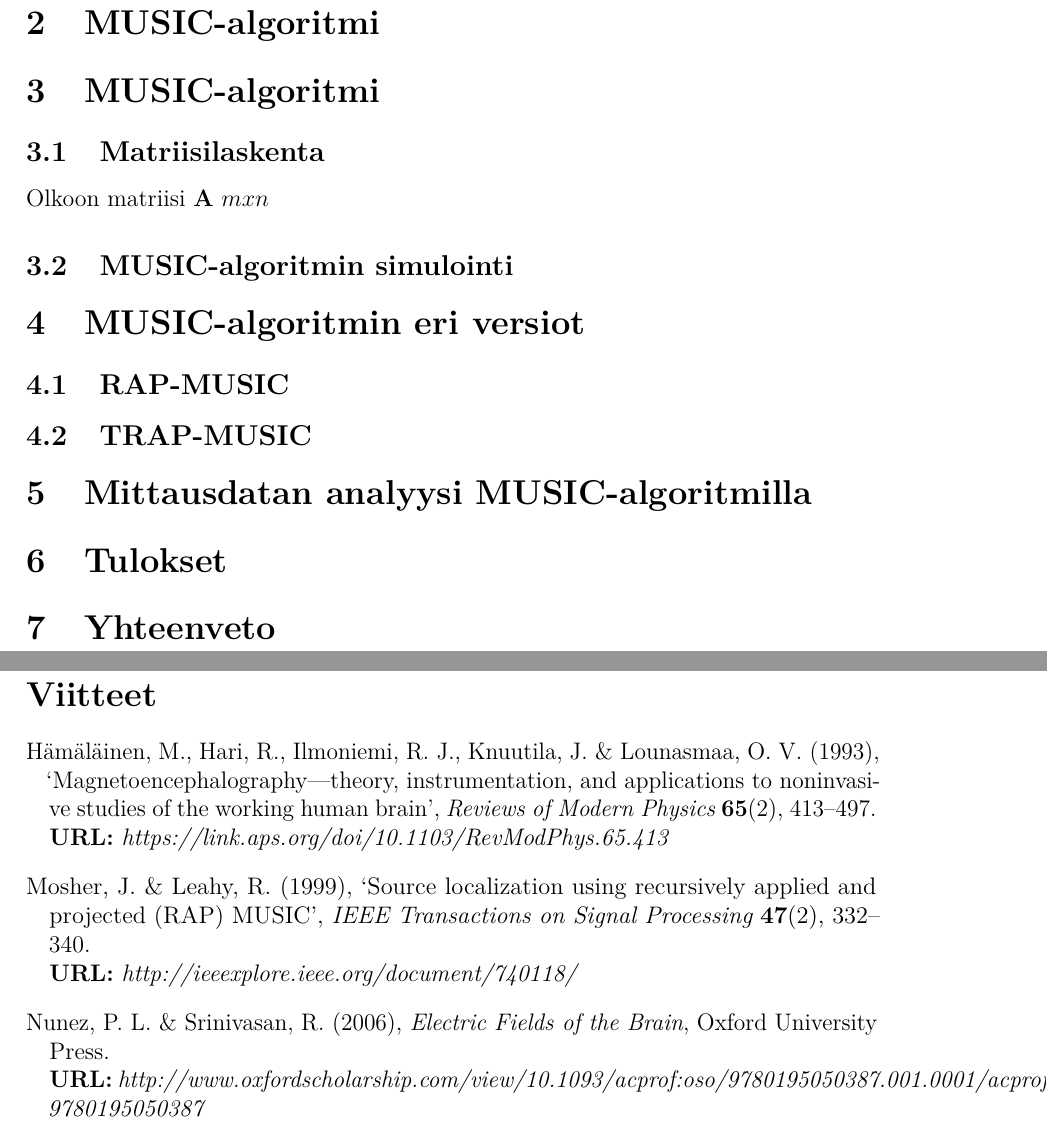
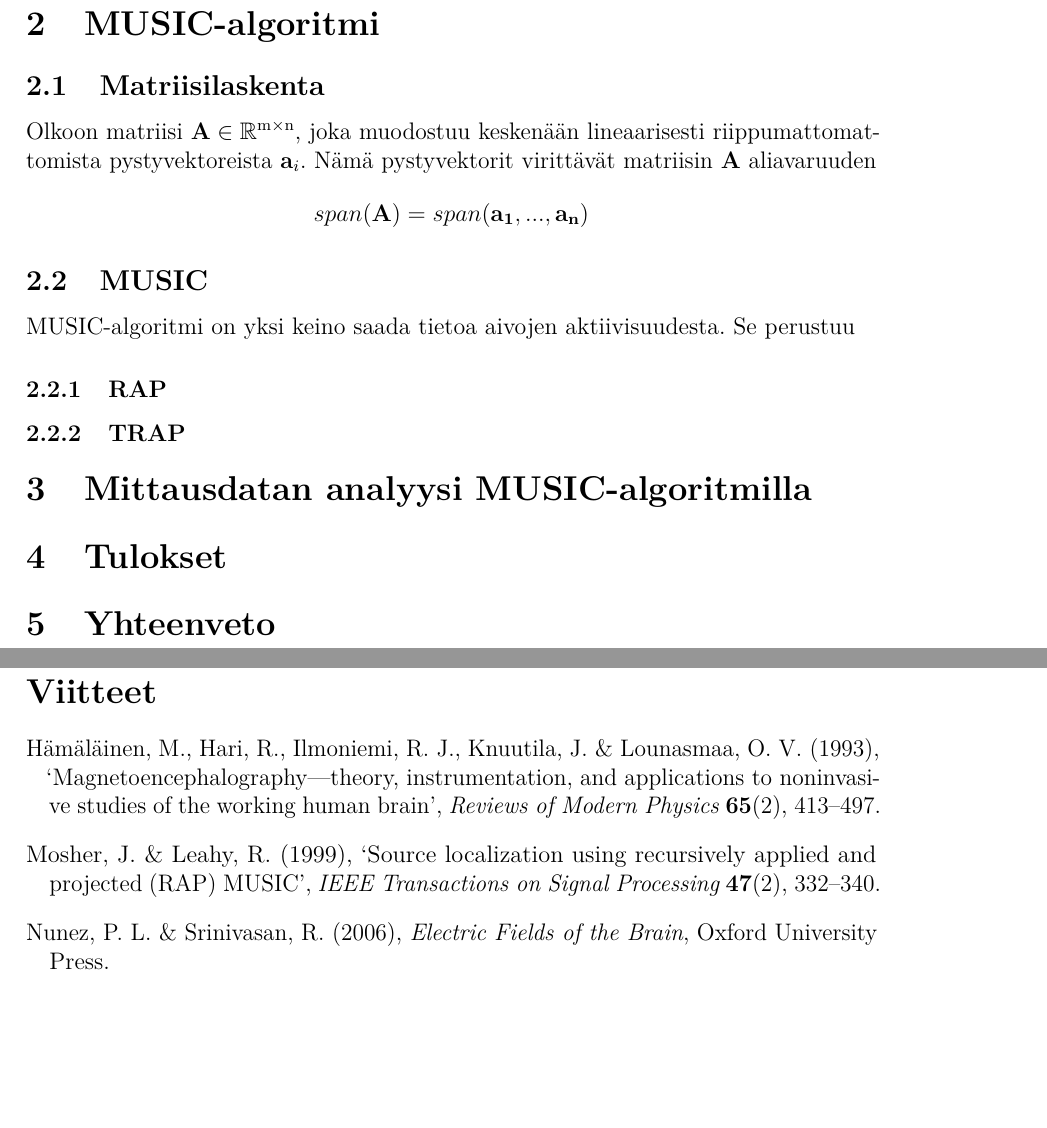
Before and after one commit to pompeli/Kandidaatinty-, a LaTeX thesis (Kandityö.tex, which reads Lahteet.bib, MUSIC.tex): two parts of pages 5 and 6 of 6, joined at a grey line, cut so that both start at the same text, the shorter picture padded with empty space. Compiled offline with pdfLaTeX.

Commit message:
Updates from ShareLaTeX

```diff
--- a/Kandityö.tex
+++ b/Kandityö.tex
@@ -4,8 +4,9 @@
 \usepackage{graphicx}
 \usepackage{epstopdf}
 \usepackage{natbib}
-
-\usepackage{amsfonts,amssymb,amsbsy}
+\usepackage{amsfonts}
+\usepackage{amssymb}
+\usepackage{amsmath}
 
 \university{Aalto-yliopisto}
 \school{Sähkötekniikan korkeakoulu}
@@ -60,12 +61,7 @@ Tähän tulee kirjoittaa tiivistelmä, että se jää osaksi PDF:n metadataa. T
 \input{Johdanto.tex}
 
 \clearpage
-\section{MUSIC-algoritmi}
 \input{MUSIC.tex}
-\subsection{MUSIC-algoritmin simulointi}
-\section{MUSIC-algoritmin eri versiot}
-\subsection{RAP-MUSIC}
-\subsection{TRAP-MUSIC}
 \section{Mittausdatan analyysi MUSIC-algoritmilla}
 \section{Tulokset}
 \section{Yhteenveto}
--- a/Lahteet.bib
+++ b/Lahteet.bib
@@ -7,8 +7,6 @@
     month = {3},
     pages = {245--259},
     volume = {46},
-    url = {http://ieeexplore.ieee.org/document/748978/},
-    doi = {10.1109/10.748978},
     issn = {00189294}
 }
 
@@ -18,9 +16,7 @@
     author = {Nunez, Paul L. and Srinivasan, Ramesh},
     month = {1},
     publisher = {Oxford University Press},
-    url = {http://www.oxfordscholarship.com/view/10.1093/acprof:oso/9780195050387.001.0001/acprof-9780195050387},
     isbn = {9780195050387},
-    doi = {10.1093/acprof:oso/9780195050387.001.0001}
 }
 
 @article{Hamalainen1993MagnetoencephalographytheoryBrain,
@@ -32,8 +28,6 @@
     month = {4},
     pages = {413--497},
     volume = {65},
-    url = {https://link.aps.org/doi/10.1103/RevModPhys.65.413},
-    doi = {10.1103/RevModPhys.65.413},
     issn = {0034-6861}
 }
 
@@ -60,8 +52,6 @@
     month = {3},
     pages = {276--280},
     volume = {34},
-    url = {http://ieeexplore.ieee.org/document/1143830/},
-    doi = {10.1109/TAP.1986.1143830},
     issn = {0096-1973}
 }
 
@@ -86,8 +75,6 @@
     number = {11},
     pages = {1342--1354},
     volume = {45},
-    url = {http://ieeexplore.ieee.org/document/725331/},
-    doi = {10.1109/10.725331},
     issn = {00189294}
 }
 
@@ -99,8 +86,6 @@
     number = {2},
     pages = {332--340},
     volume = {47},
-    url = {http://ieeexplore.ieee.org/document/740118/},
-    doi = {10.1109/78.740118},
     issn = {1053587X}
 }
 
--- a/MUSIC.tex
+++ b/MUSIC.tex
@@ -1,3 +1,15 @@
 \section{MUSIC-algoritmi}
 \subsection{Matriisilaskenta}
-Olkoon matriisi \textbf{A} $m x n$
+Olkoon matriisi $\mathbf{A} \in \mathbb{R^{\text{m}\times\text{n}}}$, joka muodostuu keskenään lineaarisesti riippumattomattomista pystyvektoreista $\mathbf{a}_i$. Nämä pystyvektorit virittävät matriisin \textbf{A} aliavaruuden
+\[span(\mathbf{A}) = span(\mathbf{a_1},...,\mathbf{a_n})\]
+
+\subsection{MUSIC}
+MUSIC-algoritmi on yksi keino saada tietoa aivojen aktiivisuudesta. Se perustuu
+
+
+
+
+\subsubsection{RAP}
+
+
+\subsubsection{TRAP}
```
Also changed, not shown: Johdanto.tex (+3 -3 lines), Lahteet.bib (5 more changed lines).
